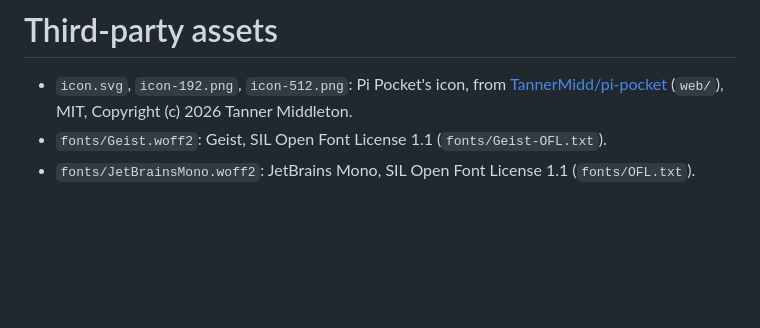
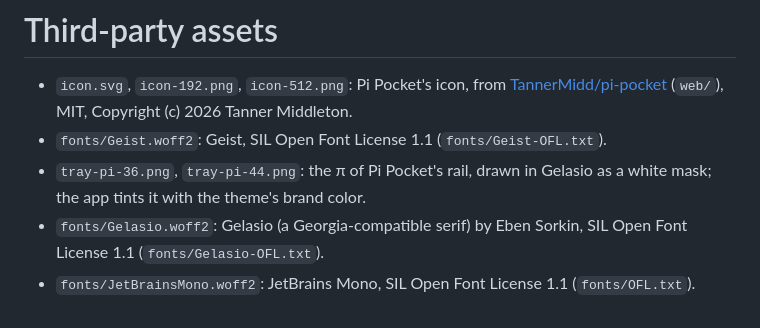
Before and after one commit to vitalNohj/pi-pocket-gui, a Markdown page: assets/NOTICE.md, the part around the change. Drawn GitHub-style; blank space fills up the shorter version.

```diff
--- a/assets/NOTICE.md
+++ b/assets/NOTICE.md
@@ -2,4 +2,6 @@
 
 - `icon.svg`, `icon-192.png`, `icon-512.png`: Pi Pocket's icon, from [TannerMidd/pi-pocket](https://github.com/TannerMidd/pi-pocket) (`web/`), MIT, Copyright (c) 2026 Tanner Middleton.
 - `fonts/Geist.woff2`: Geist, SIL Open Font License 1.1 (`fonts/Geist-OFL.txt`).
+- `tray-pi-36.png`, `tray-pi-44.png`: the π of Pi Pocket's rail, drawn in Gelasio as a white mask; the app tints it with the theme's brand color.
+- `fonts/Gelasio.woff2`: Gelasio (a Georgia-compatible serif) by Eben Sorkin, SIL Open Font License 1.1 (`fonts/Gelasio-OFL.txt`).
 - `fonts/JetBrainsMono.woff2`: JetBrains Mono, SIL Open Font License 1.1 (`fonts/OFL.txt`).
```
Also changed, not shown: README.md (+3 -0 lines), assets/tray-pi-36.png (added), assets/tray-pi-44.png (added), 13 other files.
